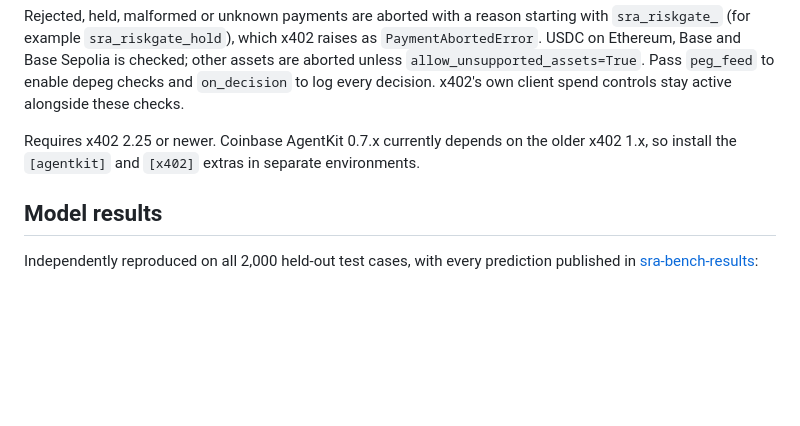
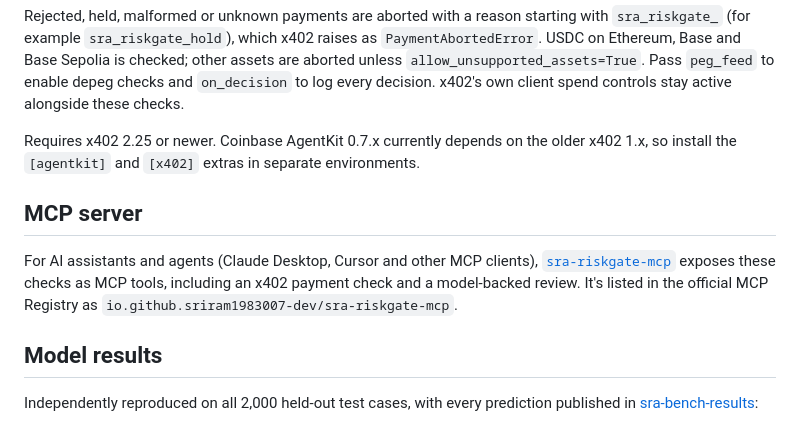
Before and after one commit to sriram1983007-dev/sra-riskgate, a Markdown page: README.md, the part around the change. Rendered like a GitHub page; blank space fills up the shorter version.

Commit message:
Update README.md: Link the MCP server

```diff
--- a/README.md
+++ b/README.md
@@ -101,6 +101,10 @@ every decision. x402's own client spend controls stay active alongside these che
 Requires x402 2.25 or newer. Coinbase AgentKit 0.7.x currently depends on the older x402 1.x, so
 install the `[agentkit]` and `[x402]` extras in separate environments.
 
+## MCP server
+
+For AI assistants and agents (Claude Desktop, Cursor and other MCP clients), [`sra-riskgate-mcp`](https://github.com/sriram1983007-dev/sra-riskgate-mcp) exposes these checks as MCP tools, including an x402 payment check and a model-backed review. It's listed in the official MCP Registry as `io.github.sriram1983007-dev/sra-riskgate-mcp`.
+
 ## Model results
 
 Independently reproduced on all 2,000 held-out test cases, with every prediction published in
```
